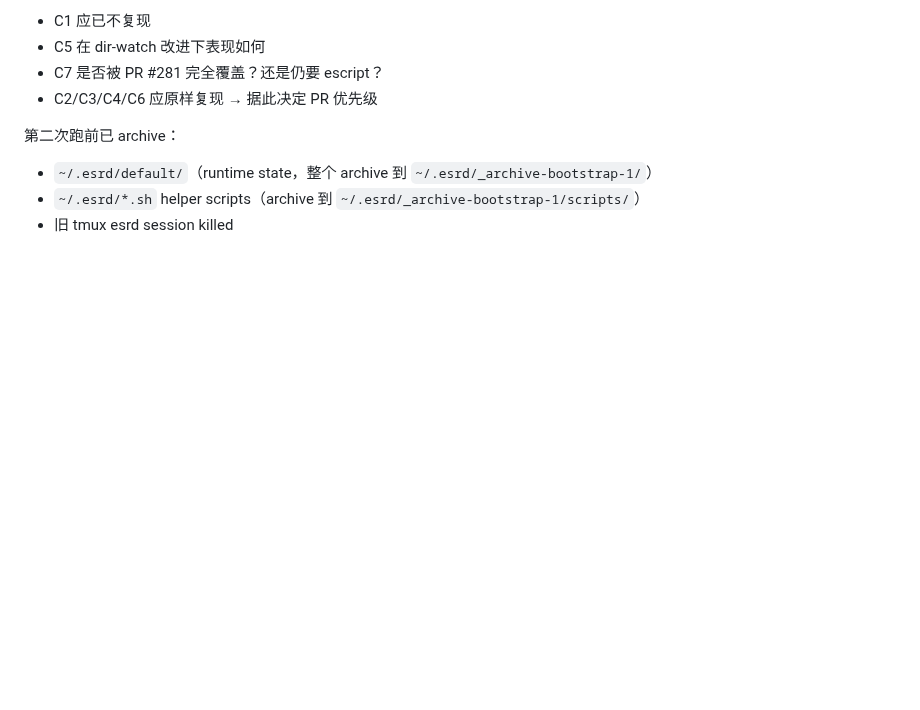
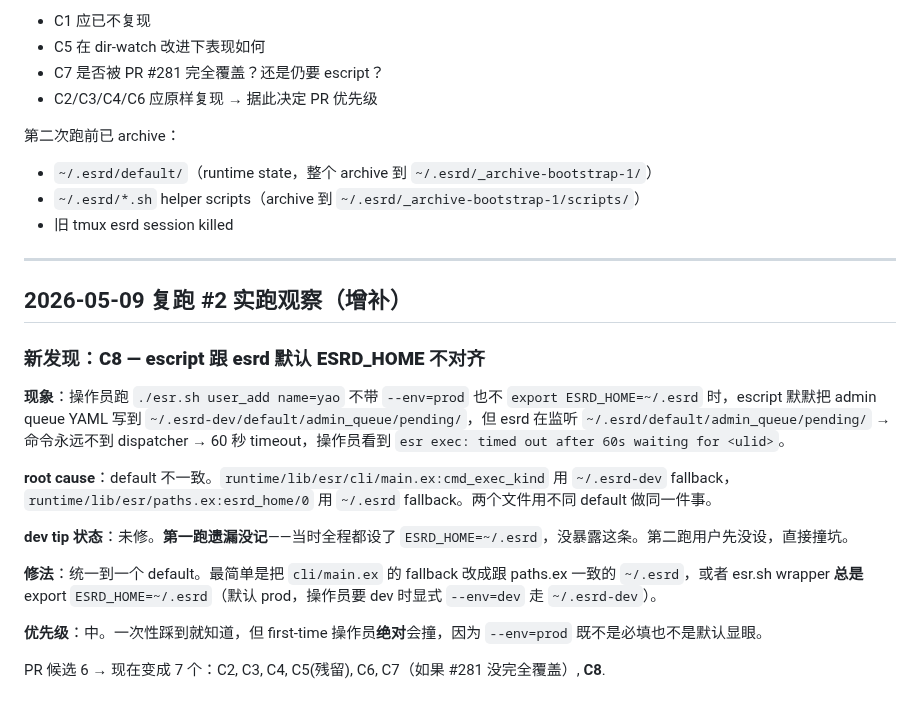
Before and after one commit to ezagent42/esr, a Markdown page: docs/notes/2026-05-09-cold-start-walkthrough-1.md, the part around the change. Rendered like a GitHub page; blank space fills up the shorter version.

Commit message:
docs(notes): record C8 — escript vs esrd ESRD_HOME default mismatch

```diff
--- a/docs/notes/2026-05-09-cold-start-walkthrough-1.md
+++ b/docs/notes/2026-05-09-cold-start-walkthrough-1.md
@@ -97,3 +97,21 @@ C1 已被 origin/dev #274 修，rebase 时 git 会自动识别 patch-equivalent
 - `~/.esrd/default/`（runtime state，整个 archive 到 `~/.esrd/_archive-bootstrap-1/`）
 - `~/.esrd/*.sh` helper scripts（archive 到 `~/.esrd/_archive-bootstrap-1/scripts/`）
 - 旧 tmux esrd session killed
+
+---
+
+## 2026-05-09 复跑 #2 实跑观察（增补）
+
+### 新发现：**C8 — escript 跟 esrd 默认 ESRD_HOME 不对齐**
+
+**现象**：操作员跑 `./esr.sh user_add name=yao` 不带 `--env=prod` 也不 `export ESRD_HOME=~/.esrd` 时，escript 默默把 admin queue YAML 写到 `~/.esrd-dev/default/admin_queue/pending/`，但 esrd 在监听 `~/.esrd/default/admin_queue/pending/` → 命令永远不到 dispatcher → 60 秒 timeout，操作员看到 `esr exec: timed out after 60s waiting for <ulid>`。
+
+**root cause**：default 不一致。`runtime/lib/esr/cli/main.ex:cmd_exec_kind` 用 `~/.esrd-dev` fallback，`runtime/lib/esr/paths.ex:esrd_home/0` 用 `~/.esrd` fallback。两个文件用不同 default 做同一件事。
+
+**dev tip 状态**：未修。**第一跑遗漏没记**——当时全程都设了 `ESRD_HOME=~/.esrd`，没暴露这条。第二跑用户先没设，直接撞坑。
+
+**修法**：统一到一个 default。最简单是把 `cli/main.ex` 的 fallback 改成跟 paths.ex 一致的 `~/.esrd`，或者 esr.sh wrapper **总是** export `ESRD_HOME=~/.esrd`（默认 prod，操作员要 dev 时显式 `--env=dev` 走 `~/.esrd-dev`）。
+
+**优先级**：中。一次性踩到就知道，但 first-time 操作员**绝对**会撞，因为 `--env=prod` 既不是必填也不是默认显眼。
+
+PR 候选 6 → 现在变成 7 个：C2, C3, C4, C5(残留), C6, C7（如果 #281 没完全覆盖）, **C8**.
```
